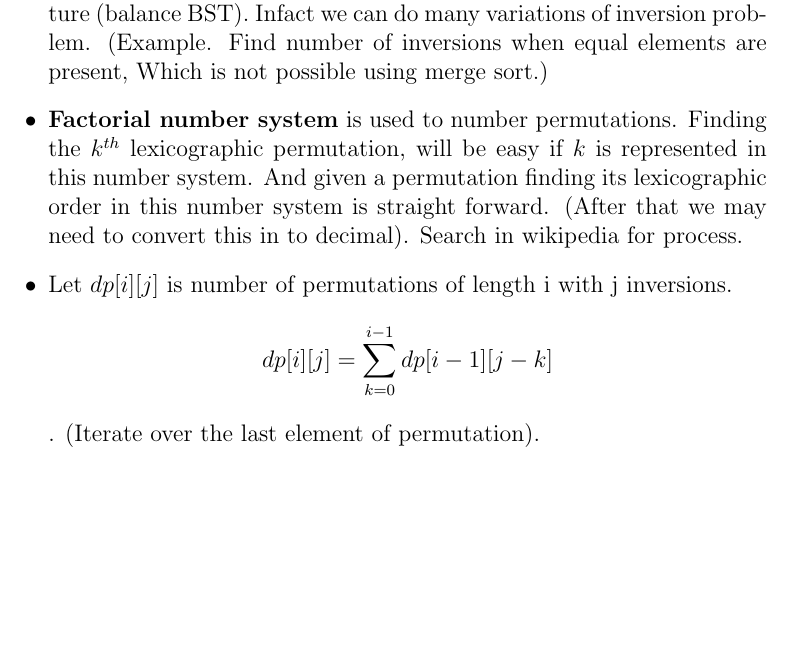
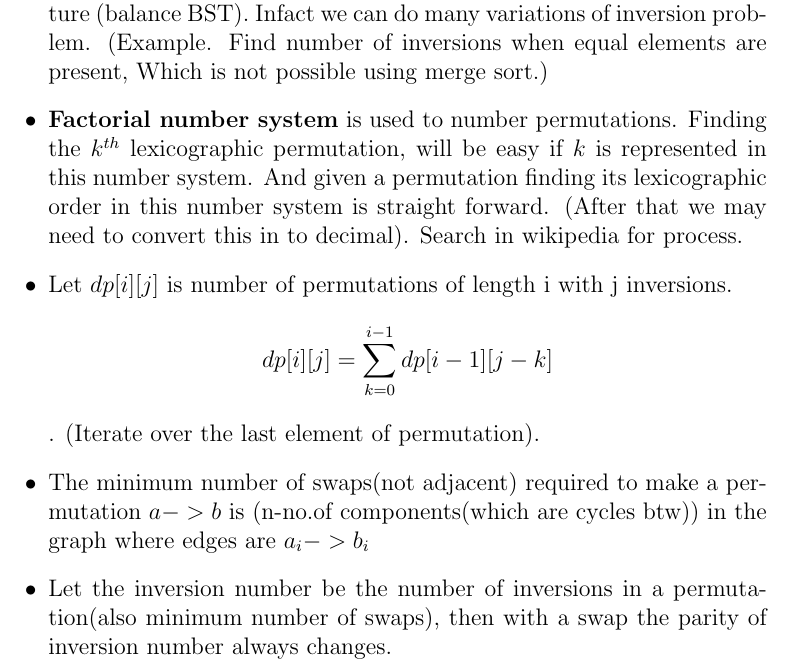
Before and after one commit to gear4th/Algorithms-Notes, a LaTeX document (arrays/arrays.tex): part of page 5 of 5, cut so that both start at the same text, the shorter picture padded with empty space. Compiled offline with pdfLaTeX.

Commit message:
some permutation facts.

```diff
--- a/arrays/arrays.tex
+++ b/arrays/arrays.tex
@@ -96,6 +96,8 @@ Given an 0-1 array we can find the index which has kth one from left, with updat
 	\item You can find number of inversions in an array using policy data structure (balance BST). Infact we can do many variations of inversion problem. (Example. Find number of inversions when equal elements are present, Which is not possible using merge sort.)
 	\item \textbf{Factorial number system} is used to number permutations. Finding the $k^{th}$ lexicographic permutation, will be easy if $k$ is represented in this number system. And given a permutation finding its lexicographic order in this number system is straight forward. (After that we may need to convert this in to decimal). Search in wikipedia for process.
 	\item Let $dp[i][j]$ is number of permutations of length i with j inversions. $$dp[i][j] = \sum_{k=0}^{i-1}dp[i-1][j-k]$$. (Iterate over the last element of permutation).
+	\item The minimum number of swaps(not adjacent) required to make a permutation $a -> b$ is (n-no.of components(which are cycles btw)) in the graph where edges are $a_i -> b_i$
+	\item Let the inversion number be the number of inversions in a permutation(also minimum number of swaps), then with a swap the parity of inversion number always changes.
 \end{itemize}
 
 \end{document}
```
Also changed, not shown: Notes.pdf.
